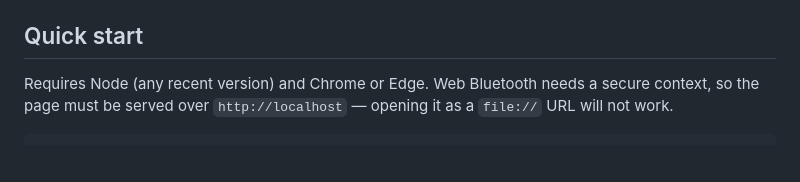
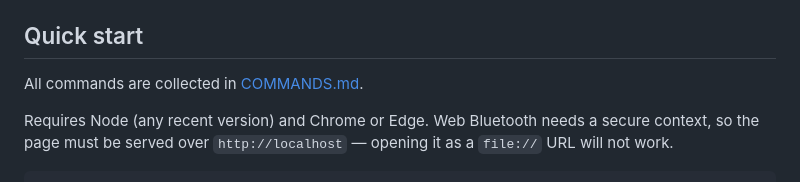
Before and after one commit to mahoudeau/allmiibo-sync, a Markdown page: README.md, the part around the change. GitHub-like rendering; blank space fills up the shorter version.

```diff
--- a/README.md
+++ b/README.md
@@ -39,6 +39,9 @@ Three hardware findings shape the sync design:
 - **`rename` moves between folders**, so a relocated file need not be re-uploaded.
 
 ## Quick start
+
+All commands are collected in [COMMANDS.md](COMMANDS.md).
+
 
 Requires Node (any recent version) and Chrome or Edge. Web Bluetooth needs a
 secure context, so the page must be served over `http://localhost` —
```
Also changed, not shown: COMMANDS.md (added, +133 -0 lines).
